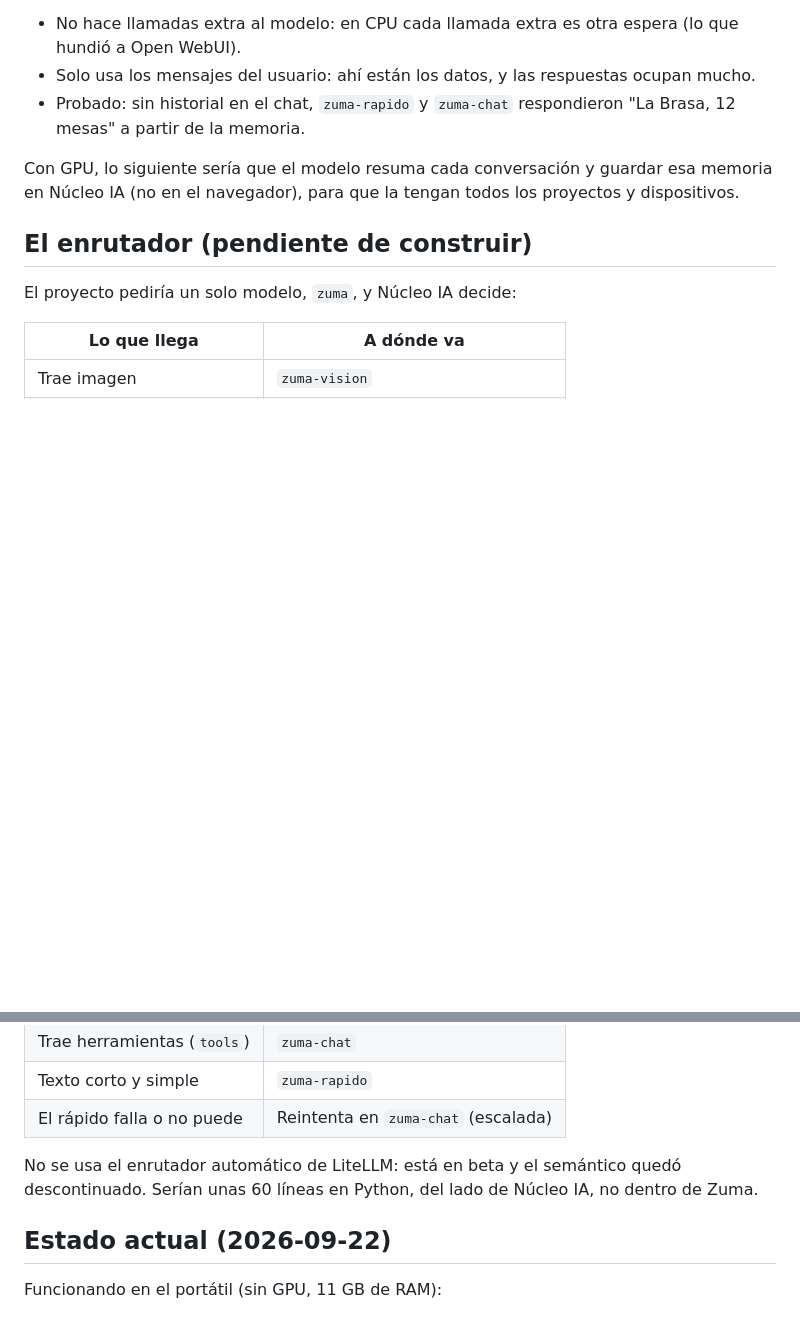
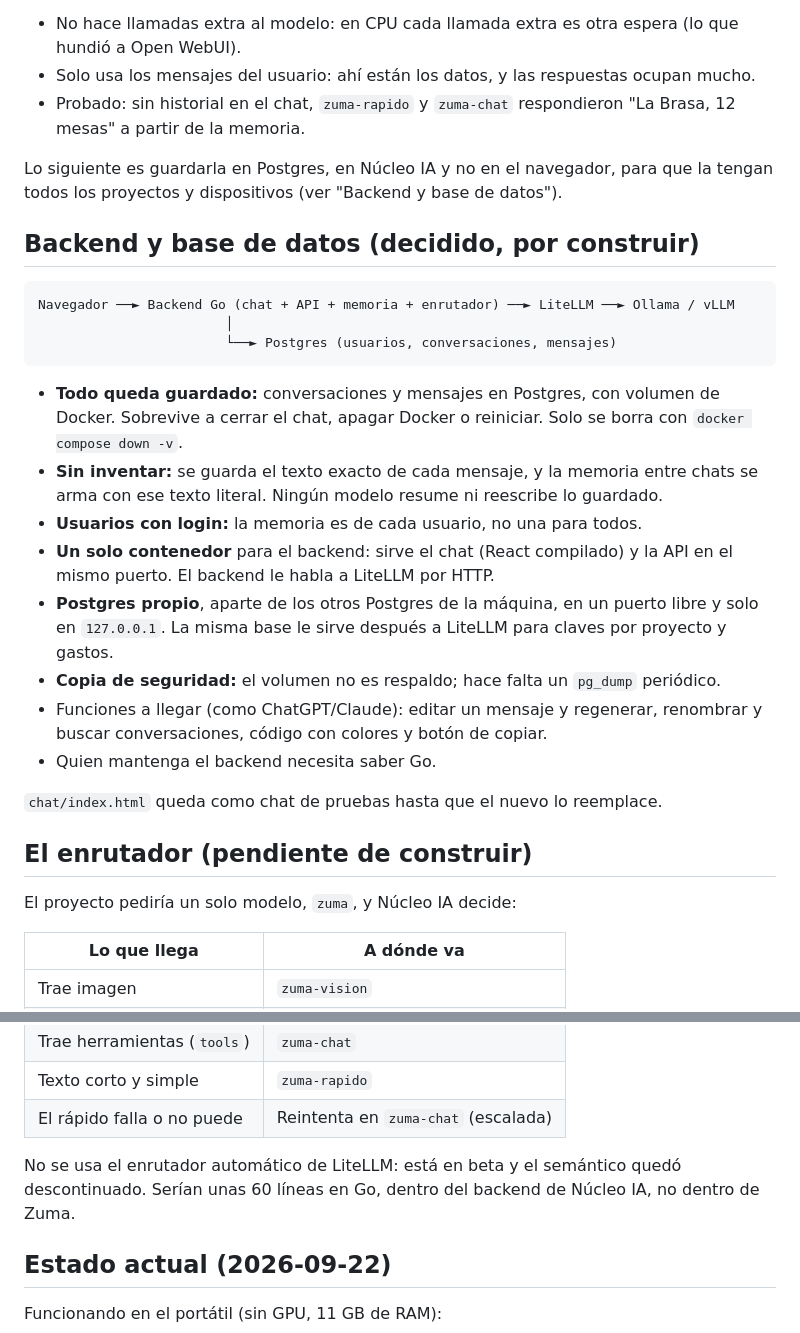
Before and after one commit to delicop/nucleo-ia, a Markdown page: CONTEXTO.md, 2 parts joined by grey strips. GitHub-like rendering; blank space fills up the shorter version.

````diff
--- a/CONTEXTO.md
+++ b/CONTEXTO.md
@@ -59,8 +62,32 @@ reciente primero, tope de 1.500 caracteres, ~400 tokens). Se apaga con "Recordar
 - Probado: sin historial en el chat, `zuma-rapido` y `zuma-chat` respondieron "La Brasa, 12
   mesas" a partir de la memoria.
 
-Con GPU, lo siguiente sería que el modelo resuma cada conversación y guardar esa memoria en
-Núcleo IA (no en el navegador), para que la tengan todos los proyectos y dispositivos.
+Lo siguiente es guardarla en Postgres, en Núcleo IA y no en el navegador, para que la tengan
+todos los proyectos y dispositivos (ver "Backend y base de datos").
+
+## Backend y base de datos (decidido, por construir)
+
+```
+Navegador ──► Backend Go (chat + API + memoria + enrutador) ──► LiteLLM ──► Ollama / vLLM
+                        │
+                        └──► Postgres (usuarios, conversaciones, mensajes)
+```
+
+- **Todo queda guardado:** conversaciones y mensajes en Postgres, con volumen de Docker. Sobrevive
+  a cerrar el chat, apagar Docker o reiniciar. Solo se borra con `docker compose down -v`.
+- **Sin inventar:** se guarda el texto exacto de cada mensaje, y la memoria entre chats se arma
+  con ese texto literal. Ningún modelo resume ni reescribe lo guardado.
+- **Usuarios con login:** la memoria es de cada usuario, no una para todos.
+- **Un solo contenedor** para el backend: sirve el chat (React compilado) y la API en el mismo
+  puerto. El backend le habla a LiteLLM por HTTP.
+- **Postgres propio**, aparte de los otros Postgres de la máquina, en un puerto libre y solo en
+  `127.0.0.1`. La misma base le sirve después a LiteLLM para claves por proyecto y gastos.
+- **Copia de seguridad:** el volumen no es respaldo; hace falta un `pg_dump` periódico.
+- Funciones a llegar (como ChatGPT/Claude): editar un mensaje y regenerar, renombrar y buscar
+  conversaciones, código con colores y botón de copiar.
+- Quien mantenga el backend necesita saber Go.
+
+`chat/index.html` queda como chat de pruebas hasta que el nuevo lo reemplace.
 
 ## El enrutador (pendiente de construir)
 
@@ -74,7 +101,7 @@ El proyecto pediría un solo modelo, `zuma`, y Núcleo IA decide:
 | El rápido falla o no puede | Reintenta en `zuma-chat` (escalada) |
 
 No se usa el enrutador automático de LiteLLM: está en beta y el semántico quedó descontinuado.
-Serían unas 60 líneas en Python, del lado de Núcleo IA, no dentro de Zuma.
+Serían unas 60 líneas en Go, dentro del backend de Núcleo IA, no dentro de Zuma.
 
 ## Estado actual (2026-09-22)
 
````
Also changed, not shown: other parts of CONTEXTO.md (+16 -27 lines).
